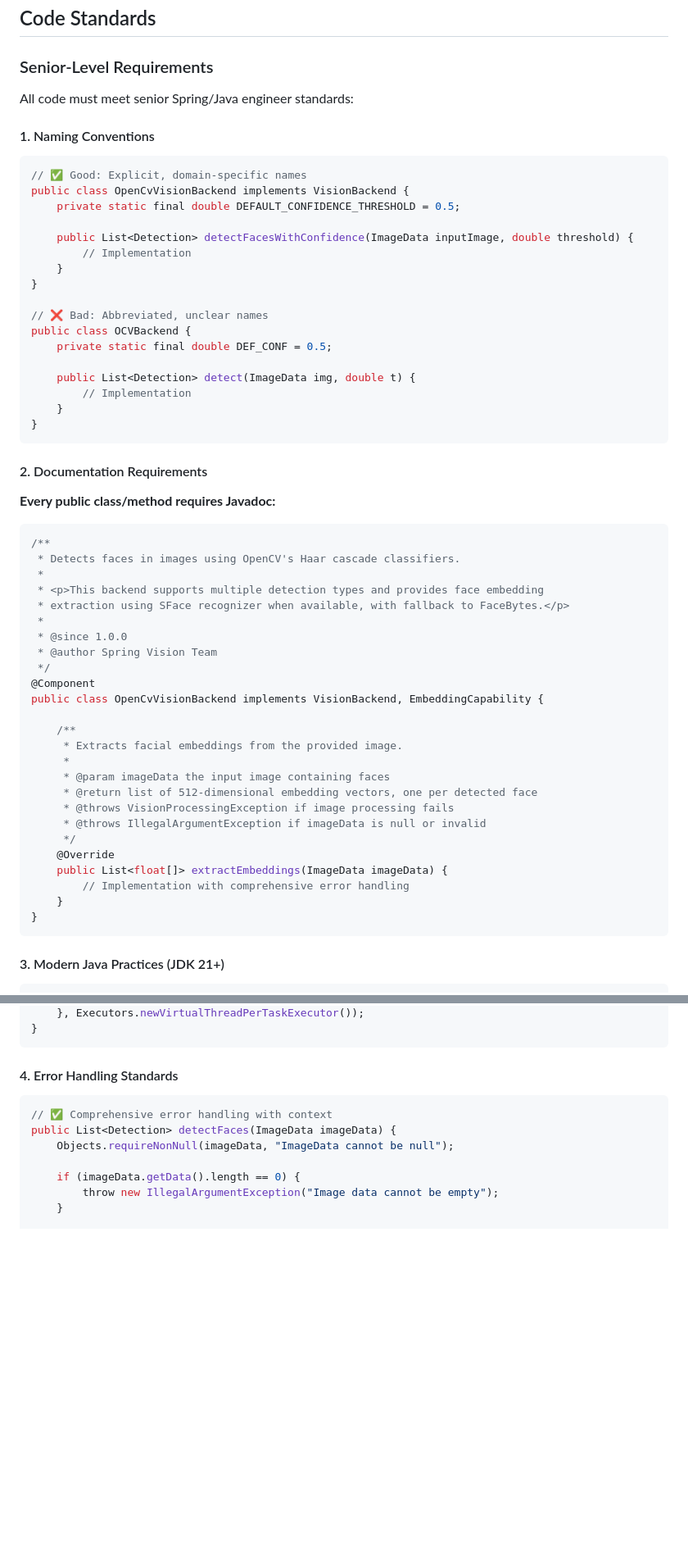
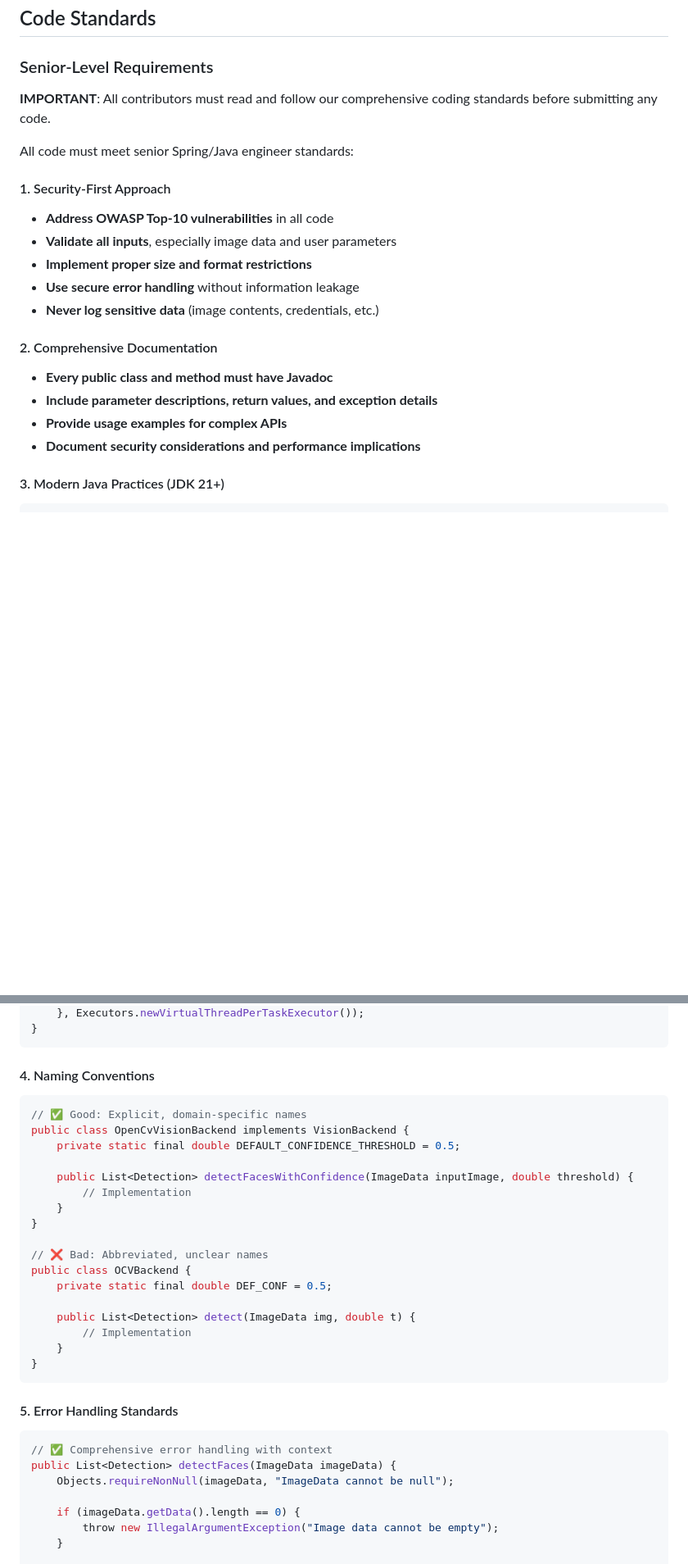
Before and after one commit to codesapienbe/spring-vision, a Markdown page: docs/CONTRIBUTING.md, 2 parts joined by grey strips. Shown at 82% size. Drawn GitHub-style; blank space fills up the shorter version.

````diff
--- a/docs/CONTRIBUTING.md
+++ b/docs/CONTRIBUTING.md
@@ -145,61 +147,24 @@ DetectionQuery query = DetectionQuery.builder()
 
 ### Senior-Level Requirements
 
+**IMPORTANT**: All contributors must read and follow our comprehensive coding standards before submitting any code.
+
 All code must meet senior Spring/Java engineer standards:
 
-#### 1. Naming Conventions
+#### 1. Security-First Approach
 
-```java
-// ✅ Good: Explicit, domain-specific names
-public class OpenCvVisionBackend implements VisionBackend {
-    private static final double DEFAULT_CONFIDENCE_THRESHOLD = 0.5;
+- **Address OWASP Top-10 vulnerabilities** in all code
+- **Validate all inputs**, especially image data and user parameters
+- **Implement proper size and format restrictions**
+- **Use secure error handling** without information leakage
+- **Never log sensitive data** (image contents, credentials, etc.)
 
-    public List<Detection> detectFacesWithConfidence(ImageData inputImage, double threshold) {
-        // Implementation
-    }
-}
+#### 2. Comprehensive Documentation
 
-// ❌ Bad: Abbreviated, unclear names
-public class OCVBackend {
-    private static final double DEF_CONF = 0.5;
-
-    public List<Detection> detect(ImageData img, double t) {
-        // Implementation
-    }
-}
-```
-
-#### 2. Documentation Requirements
-
-**Every public class/method requires Javadoc:**
-
-```java
-/**
- * Detects faces in images using OpenCV's Haar cascade classifiers.
- *
- * <p>This backend supports multiple detection types and provides face embedding
- * extraction using SFace recognizer when available, with fallback to FaceBytes.</p>
- *
- * @since 1.0.0
- * @author Spring Vision Team
- */
-@Component
-public class OpenCvVisionBackend implements VisionBackend, EmbeddingCapability {
-
-    /**
-     * Extracts facial embeddings from the provided image.
-     *
-     * @param imageData the input image containing faces
-     * @return list of 512-dimensional embedding vectors, one per detected face
-     * @throws VisionProcessingException if image processing fails
-     * @throws IllegalArgumentException if imageData is null or invalid
-     */
-    @Override
-    public List<float[]> extractEmbeddings(ImageData imageData) {
-        // Implementation with comprehensive error handling
-    }
-}
-```
+- **Every public class and method must have Javadoc**
+- **Include parameter descriptions, return values, and exception details**
+- **Provide usage examples for complex APIs**
+- **Document security considerations and performance implications**
 
 #### 3. Modern Java Practices (JDK 21+)
 
@@ -234,7 +199,29 @@ public CompletableFuture<List<Detection>> detectAsync(ImageData imageData) {
 }
 ```
 
-#### 4. Error Handling Standards
+#### 4. Naming Conventions
+
+```java
+// ✅ Good: Explicit, domain-specific names
+public class OpenCvVisionBackend implements VisionBackend {
+    private static final double DEFAULT_CONFIDENCE_THRESHOLD = 0.5;
+
+    public List<Detection> detectFacesWithConfidence(ImageData inputImage, double threshold) {
+        // Implementation
+    }
+}
+
+// ❌ Bad: Abbreviated, unclear names
+public class OCVBackend {
+    private static final double DEF_CONF = 0.5;
+
+    public List<Detection> detect(ImageData img, double t) {
+        // Implementation
+    }
+}
+```
+
+#### 5. Error Handling Standards
 
 ```java
 // ✅ Comprehensive error handling with context
````
Also changed, not shown: other parts of docs/CONTRIBUTING.md (+206 -78 lines), CONTRIBUTING.md (deleted, +0 -312 lines).
